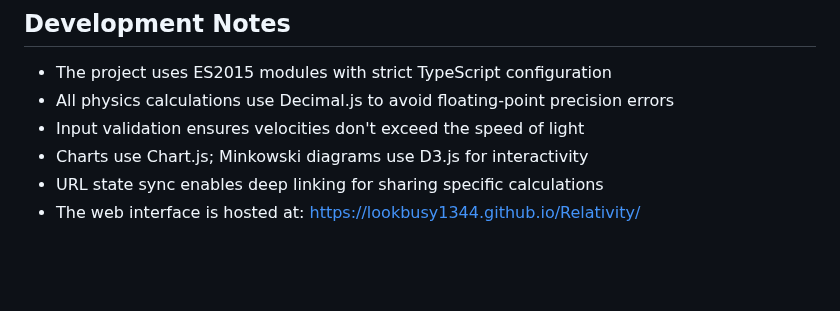
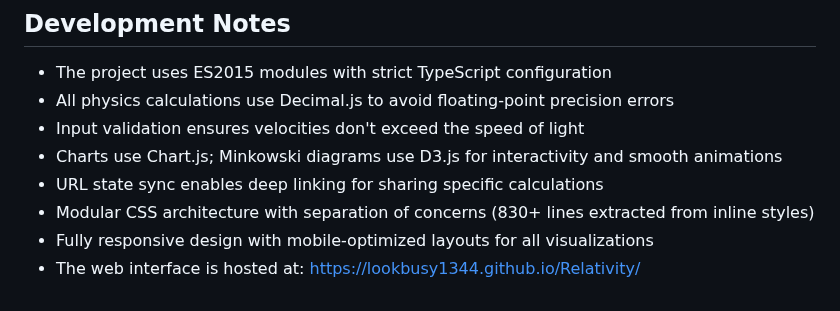
Before and after one commit to lookbusy1344/Relativity, a Markdown page: Javascript/README.md, the part around one of its changes. Rendered like a GitHub page; blank space fills up the shorter version.

```diff
--- a/Javascript/README.md
+++ b/Javascript/README.md
@@ -156,6 +181,8 @@ Run configurations are stored in `.idea/runConfigurations/`:
 - The project uses ES2015 modules with strict TypeScript configuration
 - All physics calculations use Decimal.js to avoid floating-point precision errors
 - Input validation ensures velocities don't exceed the speed of light
-- Charts use Chart.js; Minkowski diagrams use D3.js for interactivity
+- Charts use Chart.js; Minkowski diagrams use D3.js for interactivity and smooth animations
 - URL state sync enables deep linking for sharing specific calculations
+- Modular CSS architecture with separation of concerns (830+ lines extracted from inline styles)
+- Fully responsive design with mobile-optimized layouts for all visualizations
 - The web interface is hosted at: https://lookbusy1344.github.io/Relativity/
```
Also changed, not shown: other parts of Javascript/README.md (+37 -12 lines), Javascript/CLAUDE.md (+59 -12 lines).
